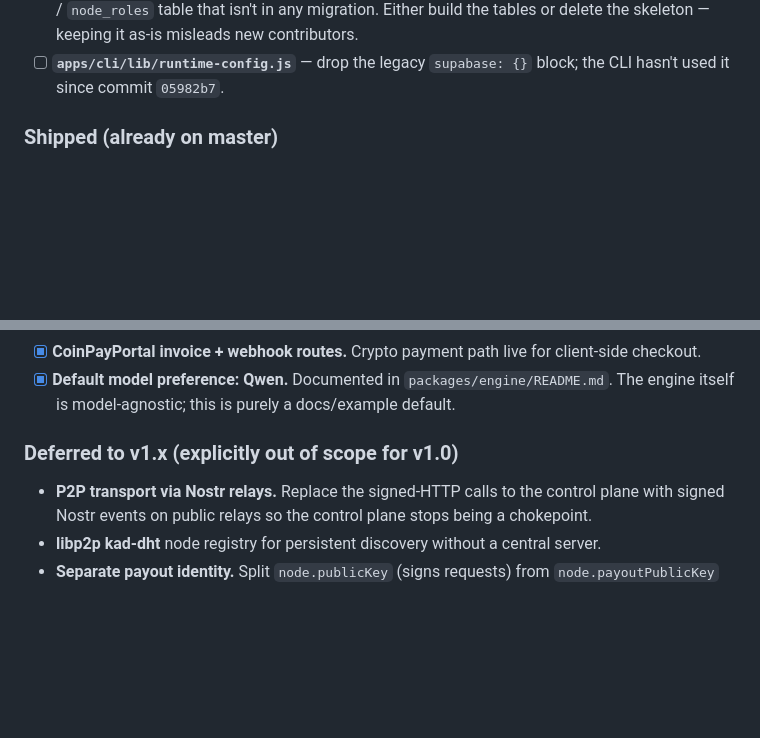
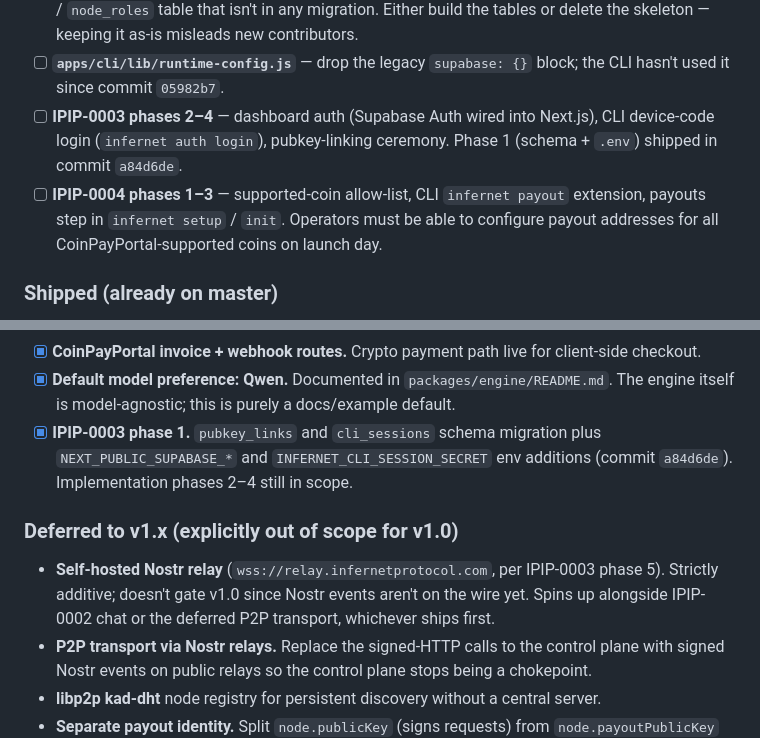
Before and after one commit to profullstack/infernet-protocol, a Markdown page: ipips/ipip-0001.md, 2 parts joined by grey strips. GitHub-like rendering; blank space fills up the shorter version.

```diff
--- a/ipips/ipip-0001.md
+++ b/ipips/ipip-0001.md
@@ -113,6 +113,15 @@ required-field addition, or a status-code change requires a new IPIP.
 - [ ] **`apps/cli/lib/runtime-config.js`** — drop the legacy
       `supabase: {}` block; the CLI hasn't used it since
       commit `05982b7`.
+- [ ] **IPIP-0003 phases 2–4** — dashboard auth (Supabase Auth wired
+      into Next.js), CLI device-code login (`infernet auth login`),
+      pubkey-linking ceremony. Phase 1 (schema + `.env`) shipped in
+      commit `a84d6de`.
+- [ ] **IPIP-0004 phases 1–3** — supported-coin allow-list, CLI
+      `infernet payout` extension, payouts step in
+      `infernet setup` / `init`. Operators must be able to configure
+      payout addresses for all CoinPayPortal-supported coins on
+      launch day.
 
 ### Shipped (already on master)
 
@@ -134,9 +143,17 @@ required-field addition, or a status-code change requires a new IPIP.
 - [x] **Default model preference: Qwen.** Documented in
       `packages/engine/README.md`. The engine itself is model-agnostic;
       this is purely a docs/example default.
+- [x] **IPIP-0003 phase 1.** `pubkey_links` and `cli_sessions`
+      schema migration plus `NEXT_PUBLIC_SUPABASE_*` and
+      `INFERNET_CLI_SESSION_SECRET` env additions
+      (commit `a84d6de`). Implementation phases 2–4 still in scope.
 
 ### Deferred to v1.x (explicitly out of scope for v1.0)
 
+- **Self-hosted Nostr relay** (`wss://relay.infernetprotocol.com`,
+  per IPIP-0003 phase 5). Strictly additive; doesn't gate v1.0 since
+  Nostr events aren't on the wire yet. Spins up alongside IPIP-0002
+  chat or the deferred P2P transport, whichever ships first.
 - **P2P transport via Nostr relays.** Replace the signed-HTTP calls to
   the control plane with signed Nostr events on public relays so the
   control plane stops being a chokepoint.
```
Also changed, not shown: ipips/README.md (+1 -0 lines), ipips/ipip-0004.md (added, +332 -0 lines).
